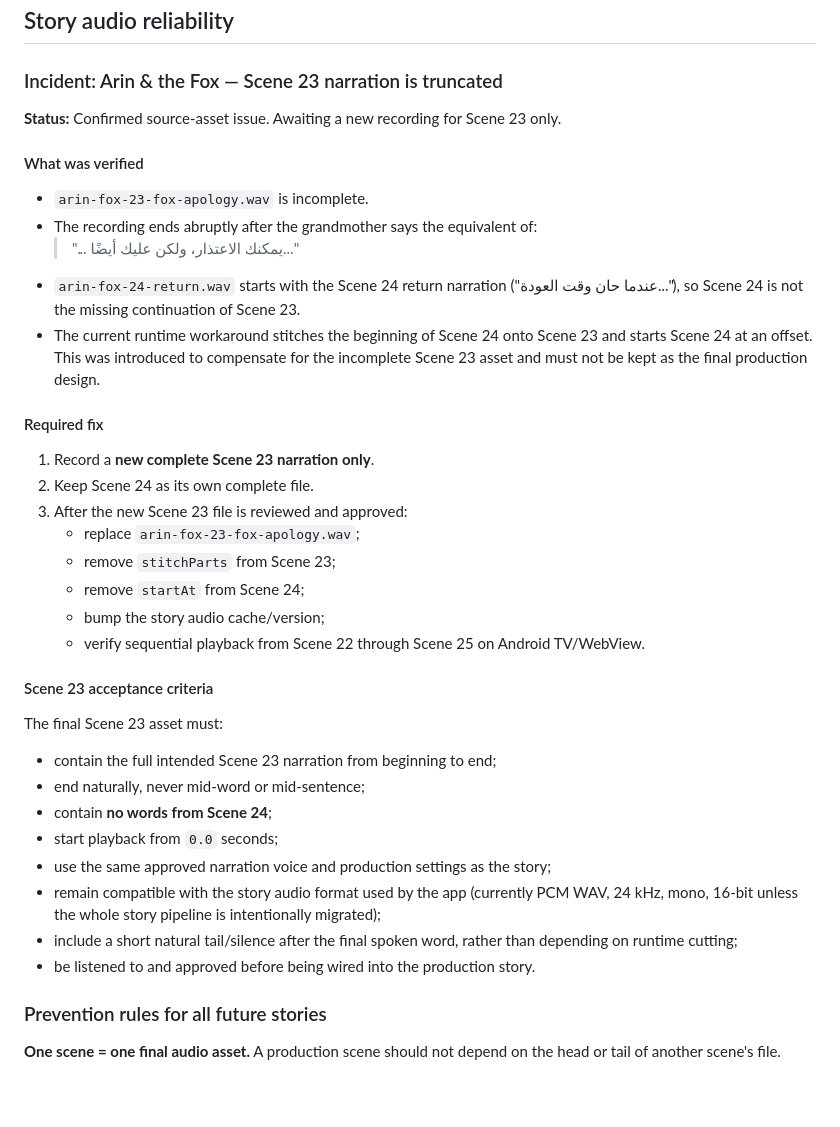
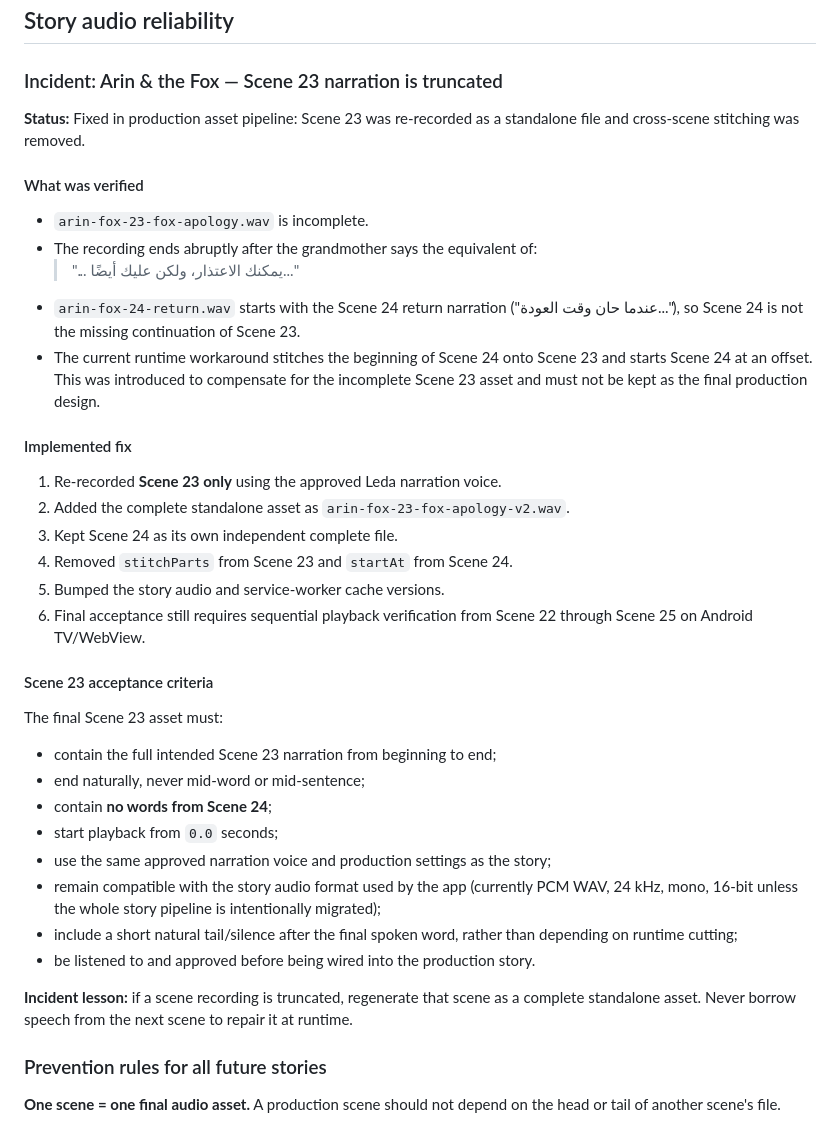
Before and after one commit to aseel90/bubble-safari-tv, a Markdown page: ROADMAP.md, the part around the change. Rendered like a GitHub page; blank space fills up the shorter version.

Commit message:
Mark Scene 23 audio incident fixed

```diff
--- a/ROADMAP.md
+++ b/ROADMAP.md
@@ -4,7 +4,7 @@
 
 ### Incident: Arin & the Fox — Scene 23 narration is truncated
 
-**Status:** Confirmed source-asset issue. Awaiting a new recording for Scene 23 only.
+**Status:** Fixed in production asset pipeline: Scene 23 was re-recorded as a standalone file and cross-scene stitching was removed.
 
 #### What was verified
 
@@ -14,16 +14,14 @@
 - `arin-fox-24-return.wav` starts with the Scene 24 return narration ("عندما حان وقت العودة..."), so Scene 24 is not the missing continuation of Scene 23.
 - The current runtime workaround stitches the beginning of Scene 24 onto Scene 23 and starts Scene 24 at an offset. This was introduced to compensate for the incomplete Scene 23 asset and must not be kept as the final production design.
 
-#### Required fix
+#### Implemented fix
 
-1. Record a **new complete Scene 23 narration only**.
-2. Keep Scene 24 as its own complete file.
-3. After the new Scene 23 file is reviewed and approved:
-   - replace `arin-fox-23-fox-apology.wav`;
-   - remove `stitchParts` from Scene 23;
-   - remove `startAt` from Scene 24;
-   - bump the story audio cache/version;
-   - verify sequential playback from Scene 22 through Scene 25 on Android TV/WebView.
+1. Re-recorded **Scene 23 only** using the approved Leda narration voice.
+2. Added the complete standalone asset as `arin-fox-23-fox-apology-v2.wav`.
+3. Kept Scene 24 as its own independent complete file.
+4. Removed `stitchParts` from Scene 23 and `startAt` from Scene 24.
+5. Bumped the story audio and service-worker cache versions.
+6. Final acceptance still requires sequential playback verification from Scene 22 through Scene 25 on Android TV/WebView.
 
 #### Scene 23 acceptance criteria
 
@@ -37,6 +35,8 @@ The final Scene 23 asset must:
 - remain compatible with the story audio format used by the app (currently PCM WAV, 24 kHz, mono, 16-bit unless the whole story pipeline is intentionally migrated);
 - include a short natural tail/silence after the final spoken word, rather than depending on runtime cutting;
 - be listened to and approved before being wired into the production story.
+
+**Incident lesson:** if a scene recording is truncated, regenerate that scene as a complete standalone asset. Never borrow speech from the next scene to repair it at runtime.
 
 ### Prevention rules for all future stories
 
```
